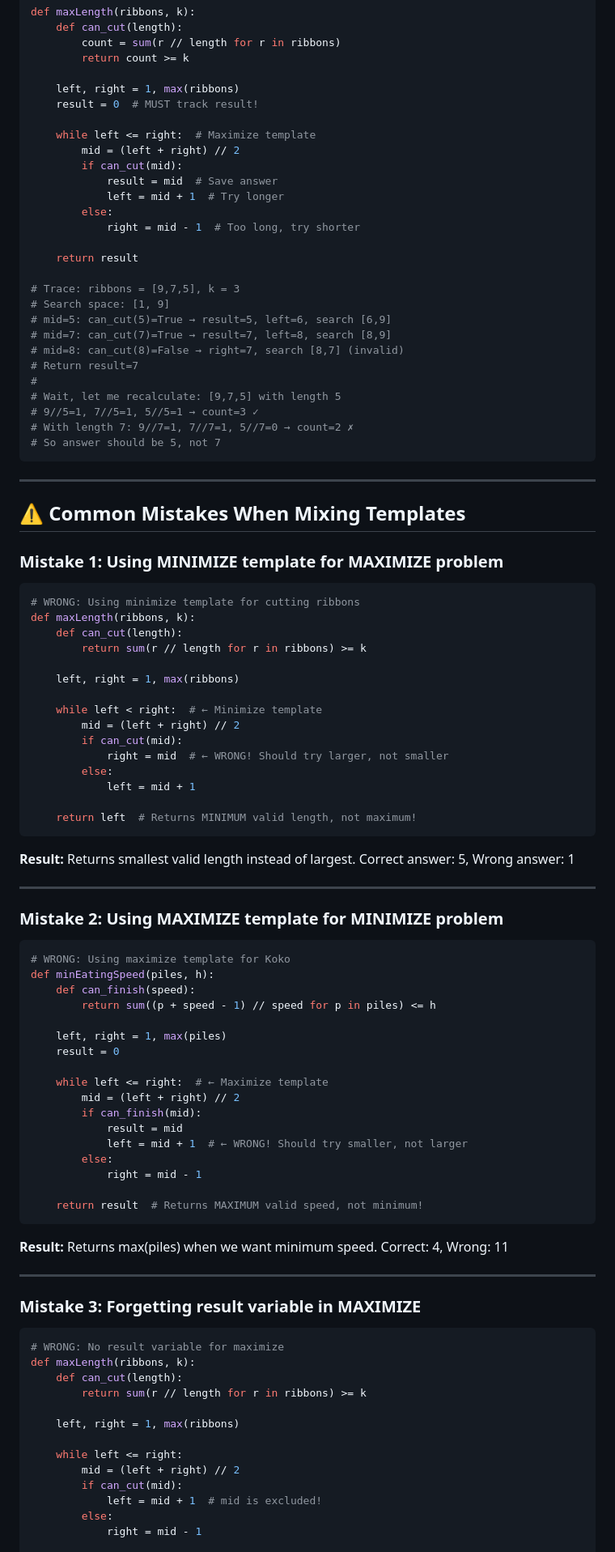
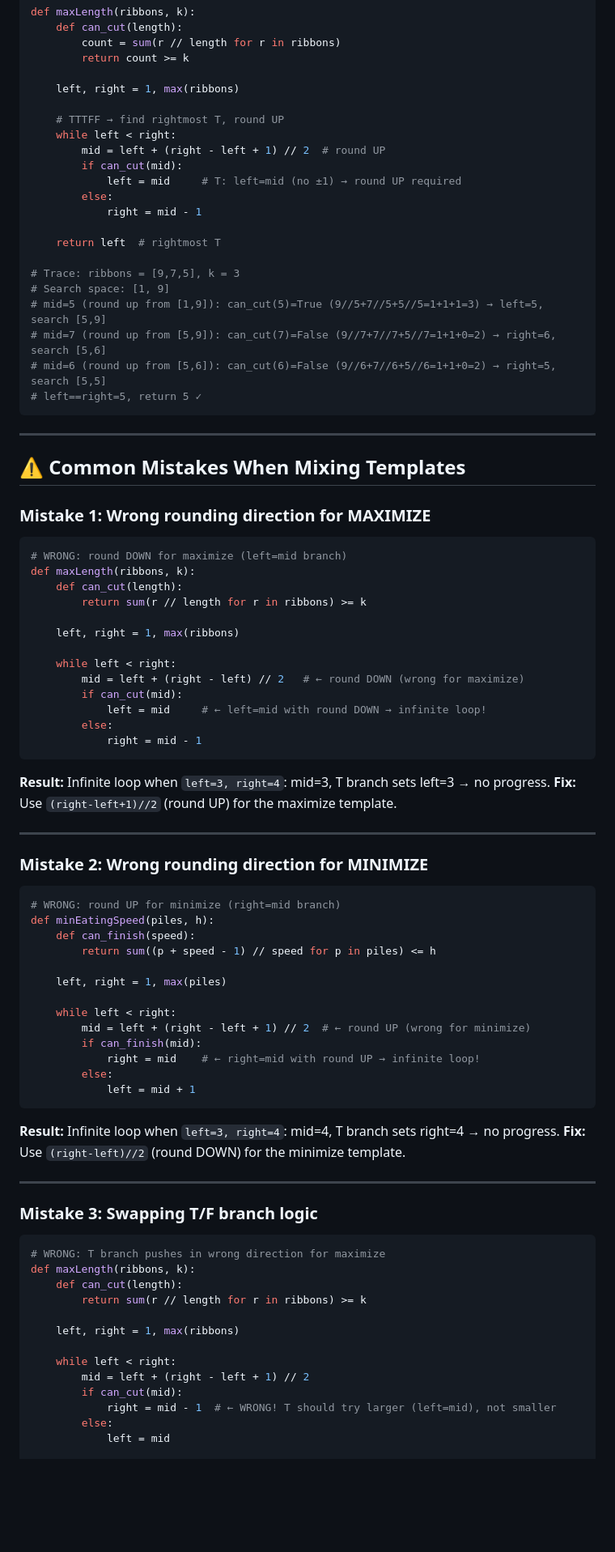
Before and after one commit to sparktsao/Questions100, a Markdown page: LeetCode/Binary-Search/binary_search_summary.md, the part around one of its changes. Shown at 81% size. Drawn GitHub-style; blank space fills up the shorter version.

````diff
--- a/LeetCode/Binary-Search/binary_search_summary.md
+++ b/LeetCode/Binary-Search/binary_search_summary.md
@@ -269,99 +220,89 @@ def maxLength(ribbons, k):
         return count >= k
 
     left, right = 1, max(ribbons)
-    result = 0  # MUST track result!
 
-    while left <= right:  # Maximize template
-        mid = (left + right) // 2
+    # TTTFF → find rightmost T, round UP
+    while left < right:
+        mid = left + (right - left + 1) // 2  # round UP
         if can_cut(mid):
-            result = mid  # Save answer
-            left = mid + 1  # Try longer
+            left = mid     # T: left=mid (no ±1) → round UP required
         else:
-            right = mid - 1  # Too long, try shorter
+            right = mid - 1
 
-    return result
+    return left  # rightmost T
 
 # Trace: ribbons = [9,7,5], k = 3
 # Search space: [1, 9]
-# mid=5: can_cut(5)=True → result=5, left=6, search [6,9]
-# mid=7: can_cut(7)=True → result=7, left=8, search [8,9]
-# mid=8: can_cut(8)=False → right=7, search [8,7] (invalid)
-# Return result=7
-#
-# Wait, let me recalculate: [9,7,5] with length 5
-# 9//5=1, 7//5=1, 5//5=1 → count=3 ✓
-# With length 7: 9//7=1, 7//7=1, 5//7=0 → count=2 ✗
-# So answer should be 5, not 7
+# mid=5 (round up from [1,9]): can_cut(5)=True (9//5+7//5+5//5=1+1+1=3) → left=5, search [5,9]
+# mid=7 (round up from [5,9]): can_cut(7)=False (9//7+7//7+5//7=1+1+0=2) → right=6, search [5,6]
+# mid=6 (round up from [5,6]): can_cut(6)=False (9//6+7//6+5//6=1+1+0=2) → right=5, search [5,5]
+# left==right=5, return 5 ✓
 ```
 
 ---
 
 ## ⚠️ Common Mistakes When Mixing Templates
 
-### Mistake 1: Using MINIMIZE template for MAXIMIZE problem
+### Mistake 1: Wrong rounding direction for MAXIMIZE
 
 ```python
-# WRONG: Using minimize template for cutting ribbons
+# WRONG: round DOWN for maximize (left=mid branch)
 def maxLength(ribbons, k):
     def can_cut(length):
         return sum(r // length for r in ribbons) >= k
 
     left, right = 1, max(ribbons)
 
-    while left < right:  # ← Minimize template
-        mid = (left + right) // 2
+    while left < right:
+        mid = left + (right - left) // 2   # ← round DOWN (wrong for maximize)
         if can_cut(mid):
-            right = mid  # ← WRONG! Should try larger, not smaller
+            left = mid     # ← left=mid with round DOWN → infinite loop!
         else:
-            left = mid + 1
-
-    return left  # Returns MINIMUM valid length, not maximum!
+            right = mid - 1
 ```
 
-**Result:** Returns smallest valid length instead of largest. Correct answer: 5, Wrong answer: 1
+**Result:** Infinite loop when `left=3, right=4`: mid=3, T branch sets left=3 → no progress.
+**Fix:** Use `(right-left+1)//2` (round UP) for the maximize template.
 
 ---
 
-### Mistake 2: Using MAXIMIZE template for MINIMIZE problem
+### Mistake 2: Wrong rounding direction for MINIMIZE
 
 ```python
-# WRONG: Using maximize template for Koko
+# WRONG: round UP for minimize (right=mid branch)
 def minEatingSpeed(piles, h):
     def can_finish(speed):
         return sum((p + speed - 1) // speed for p in piles) <= h
 
     left, right = 1, max(piles)
-    result = 0
 
-    while left <= right:  # ← Maximize template
-        mid = (left + right) // 2
+    while left < right:
+        mid = left + (right - left + 1) // 2  # ← round UP (wrong for minimize)
         if can_finish(mid):
-            result = mid
-            left = mid + 1  # ← WRONG! Should try smaller, not larger
+            right = mid    # ← right=mid with round UP → infinite loop!
         else:
-            right = mid - 1
-
-    return result  # Returns MAXIMUM valid speed, not minimum!
+            left = mid + 1
 ```
 
-**Result:** Returns max(piles) when we want minimum speed. Correct: 4, Wrong: 11
+**Result:** Infinite loop when `left=3, right=4`: mid=4, T branch sets right=4 → no progress.
+**Fix:** Use `(right-left)//2` (round DOWN) for the minimize template.
 
 ---
 
-### Mistake 3: Forgetting result variable in MAXIMIZE
+### Mistake 3: Swapping T/F branch logic
 
 ```python
-# WRONG: No result variable for maximize
+# WRONG: T branch pushes in wrong direction for maximize
 def maxLength(ribbons, k):
     def can_cut(length):
         return sum(r // length for r in ribbons) >= k
 
     left, right = 1, max(ribbons)
 
-    while left <= right:
-        mid = (left + right) // 2
+    while left < right:
+        mid = left + (right - left + 1) // 2
         if can_cut(mid):
-            left = mid + 1  # mid is excluded!
+            right = mid - 1  # ← WRONG! T should try larger (left=mid), not smaller
         else:
-            right = mid - 1
+            left = mid
 
````
Also changed, not shown: other parts of LeetCode/Binary-Search/binary_search_summary.md (+77 -120 lines), LeetCode/Binary-Search/074_cutting_ribbons.md (+18 -9 lines), LeetCode/Binary-Search/094_koko_eating_bananas.md (+17 -12 lines).
